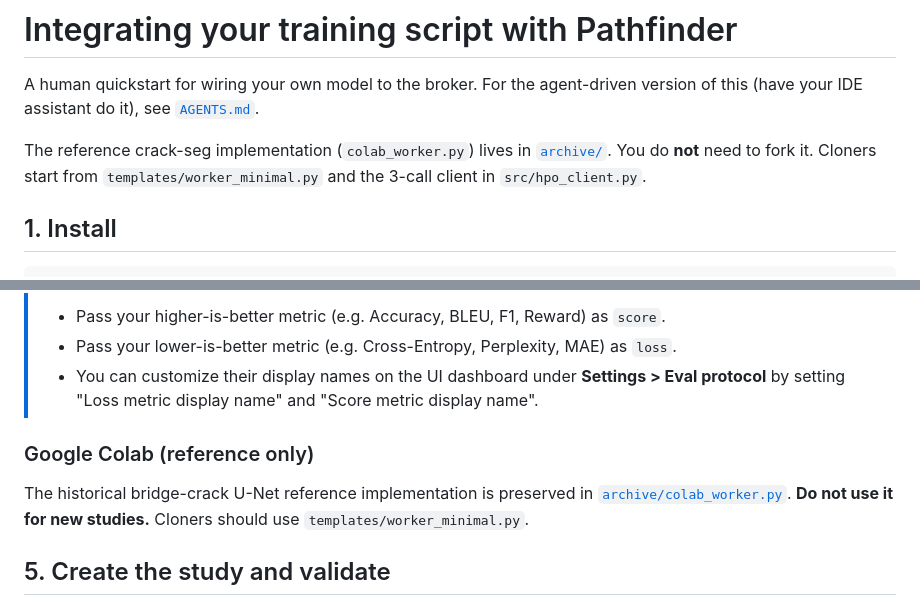
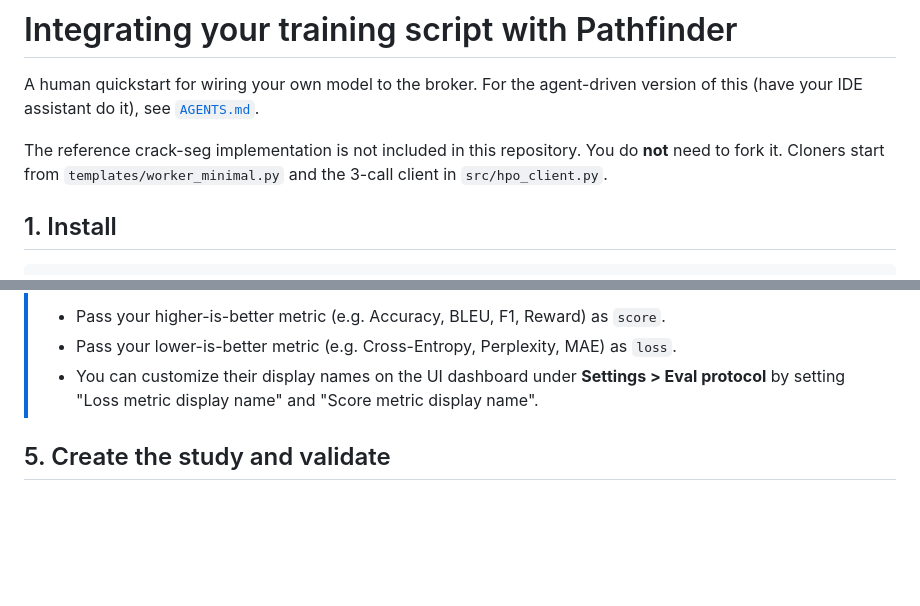
Before and after one commit to Ishaan1402/pathfinder, a Markdown page: docs/INTEGRATION.md, 2 parts joined by grey strips. Drawn GitHub-style; blank space fills up the shorter version.

```diff
--- a/docs/INTEGRATION.md
+++ b/docs/INTEGRATION.md
@@ -3,8 +3,8 @@
 A human quickstart for wiring your own model to the broker. For the agent-driven version of
 this (have your IDE assistant do it), see [`AGENTS.md`](../AGENTS.md).
 
-The reference crack-seg implementation (`colab_worker.py`) lives in [`archive/`](../archive/). You
-do **not** need to fork it. Cloners start from `templates/worker_minimal.py` and the 3-call
+The reference crack-seg implementation is not included in this repository.
+You do **not** need to fork it. Cloners start from `templates/worker_minimal.py` and the 3-call
 client in `src/hpo_client.py`.
 
 ## 1. Install
@@ -146,12 +146,6 @@ That is the entire contract:
 > - Pass your lower-is-better metric (e.g. Cross-Entropy, Perplexity, MAE) as `loss`.
 > - You can customize their display names on the UI dashboard under **Settings > Eval protocol** by setting "Loss metric display name" and "Score metric display name".
 
-### Google Colab (reference only)
-
-The historical bridge-crack U-Net reference implementation is preserved in
-[`archive/colab_worker.py`](../archive/colab_worker.py). **Do not use it for new studies.**
-Cloners should use `templates/worker_minimal.py`.
-
 ## 5. Create the study and validate
 
 Call the MCP `init_from_manifest` tool (or CLI `init`) to create the Optuna study and seed
```
Also changed, not shown: AGENTS.md (+1 -2 lines), README.md (+1 -1 lines).
